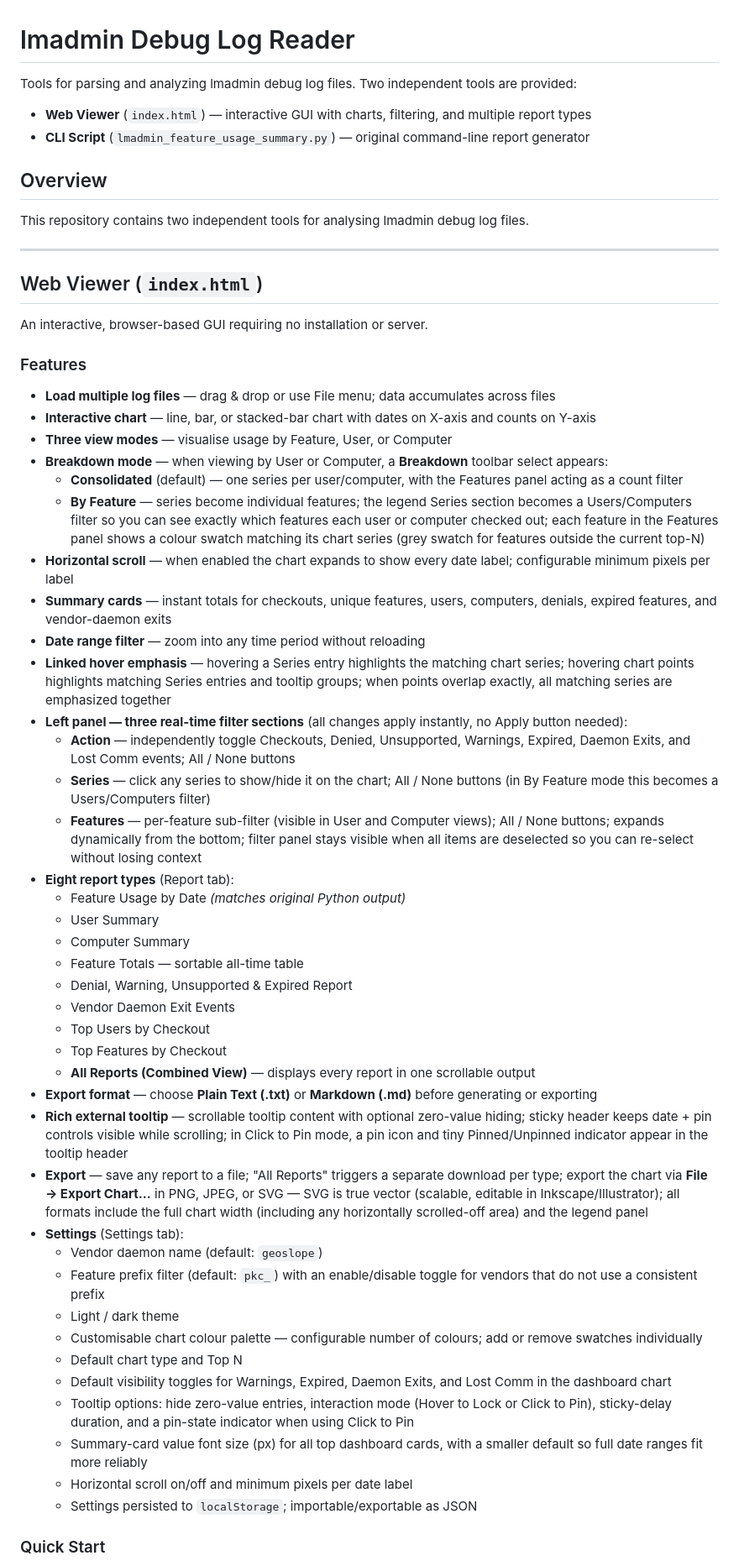
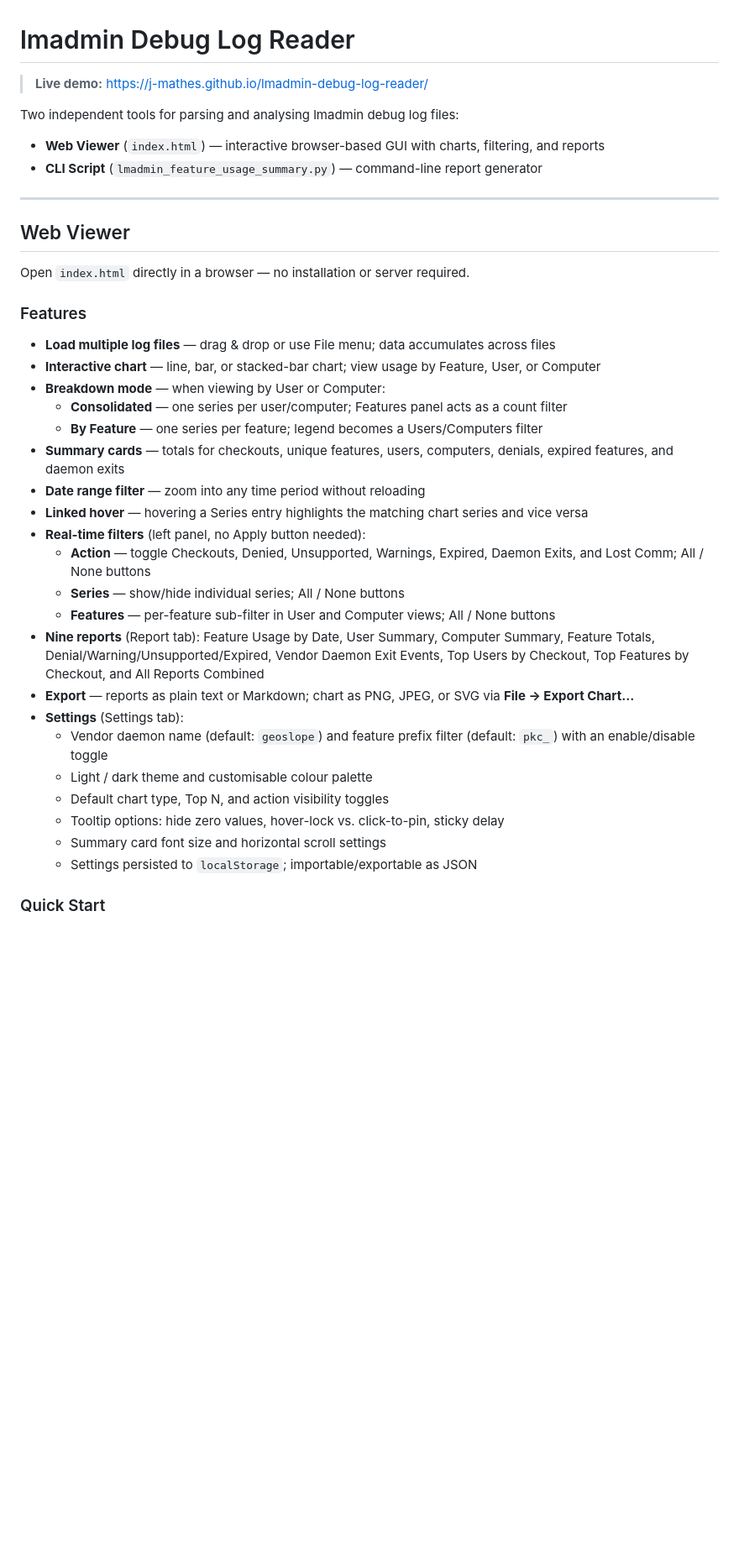
Before and after one commit to j-mathes/lmadmin-debug-log-reader, a Markdown page: README.md, the part around one of its changes. Shown at 84% size. Rendered like a GitHub page; blank space fills up the shorter version.

Commit message:
docs: update README for clarity and feature enhancements

```diff
--- a/README.md
+++ b/README.md
@@ -1,59 +1,40 @@
 # lmadmin Debug Log Reader
 
-Tools for parsing and analyzing lmadmin debug log files.  Two independent tools are provided:
+> **Live demo:** [https://j-mathes.github.io/lmadmin-debug-log-reader/](https://j-mathes.github.io/lmadmin-debug-log-reader/)
 
-- **Web Viewer** (`index.html`) — interactive GUI with charts, filtering, and multiple report types
-- **CLI Script** (`lmadmin_feature_usage_summary.py`) — original command-line report generator
+Two independent tools for parsing and analysing lmadmin debug log files:
 
-## Overview
-
-This repository contains two independent tools for analysing lmadmin debug log files.
+- **Web Viewer** (`index.html`) — interactive browser-based GUI with charts, filtering, and reports
+- **CLI Script** (`lmadmin_feature_usage_summary.py`) — command-line report generator
 
 ---
 
-## Web Viewer (`index.html`)
+## Web Viewer
 
-An interactive, browser-based GUI requiring no installation or server.
+Open `index.html` directly in a browser — no installation or server required.
 
 ### Features
 
 - **Load multiple log files** — drag & drop or use File menu; data accumulates across files
-- **Interactive chart** — line, bar, or stacked-bar chart with dates on X-axis and counts on Y-axis
-- **Three view modes** — visualise usage by Feature, User, or Computer
-- **Breakdown mode** — when viewing by User or Computer, a **Breakdown** toolbar select appears:
-  - **Consolidated** (default) — one series per user/computer, with the Features panel acting as a count filter
-  - **By Feature** — series become individual features; the legend Series section becomes a Users/Computers filter so you can see exactly which features each user or computer checked out; each feature in the Features panel shows a colour swatch matching its chart series (grey swatch for features outside the current top-N)
-- **Horizontal scroll** — when enabled the chart expands to show every date label; configurable minimum pixels per label
-- **Summary cards** — instant totals for checkouts, unique features, users, computers, denials, expired features, and vendor-daemon exits
+- **Interactive chart** — line, bar, or stacked-bar chart; view usage by Feature, User, or Computer
+- **Breakdown mode** — when viewing by User or Computer:
+  - **Consolidated** — one series per user/computer; Features panel acts as a count filter
+  - **By Feature** — one series per feature; legend becomes a Users/Computers filter
+- **Summary cards** — totals for checkouts, unique features, users, computers, denials, expired features, and daemon exits
 - **Date range filter** — zoom into any time period without reloading
-- **Linked hover emphasis** — hovering a Series entry highlights the matching chart series; hovering chart points highlights matching Series entries and tooltip groups; when points overlap exactly, all matching series are emphasized together
-- **Left panel — three real-time filter sections** (all changes apply instantly, no Apply button needed):
-  - **Action** — independently toggle Checkouts, Denied, Unsupported, Warnings, Expired, Daemon Exits, and Lost Comm events; All / None buttons
-  - **Series** — click any series to show/hide it on the chart; All / None buttons (in By Feature mode this becomes a Users/Computers filter)
-  - **Features** — per-feature sub-filter (visible in User and Computer views); All / None buttons; expands dynamically from the bottom; filter panel stays visible when all items are deselected so you can re-select without losing context
-- **Eight report types** (Report tab):
-  - Feature Usage by Date *(matches original Python output)*
-  - User Summary
-  - Computer Summary
-  - Feature Totals — sortable all-time table
-  - Denial, Warning, Unsupported & Expired Report
-  - Vendor Daemon Exit Events
-  - Top Users by Checkout
-  - Top Features by Checkout
-  - **All Reports (Combined View)** — displays every report in one scrollable output
-- **Export format** — choose **Plain Text (.txt)** or **Markdown (.md)** before generating or exporting
-- **Rich external tooltip** — scrollable tooltip content with optional zero-value hiding; sticky header keeps date + pin controls visible while scrolling; in Click to Pin mode, a pin icon and tiny Pinned/Unpinned indicator appear in the tooltip header
-- **Export** — save any report to a file; "All Reports" triggers a separate download per type; export the chart via **File → Export Chart…** in PNG, JPEG, or SVG — SVG is true vector (scalable, editable in Inkscape/Illustrator); all formats include the full chart width (including any horizontally scrolled-off area) and the legend panel
+- **Linked hover** — hovering a Series entry highlights the matching chart series and vice versa
+- **Real-time filters** (left panel, no Apply button needed):
+  - **Action** — toggle Checkouts, Denied, Unsupported, Warnings, Expired, Daemon Exits, and Lost Comm; All / None buttons
+  - **Series** — show/hide individual series; All / None buttons
+  - **Features** — per-feature sub-filter in User and Computer views; All / None buttons
+- **Nine reports** (Report tab): Feature Usage by Date, User Summary, Computer Summary, Feature Totals, Denial/Warning/Unsupported/Expired, Vendor Daemon Exit Events, Top Users by Checkout, Top Features by Checkout, and All Reports Combined
+- **Export** — reports as plain text or Markdown; chart as PNG, JPEG, or SVG via **File → Export Chart…**
 - **Settings** (Settings tab):
-  - Vendor daemon name (default: `geoslope`)
-  - Feature prefix filter (default: `pkc_`) with an enable/disable toggle for vendors that do not use a consistent prefix
-  - Light / dark theme
-  - Customisable chart colour palette — configurable number of colours; add or remove swatches individually
-  - Default chart type and Top N
-  - Default visibility toggles for Warnings, Expired, Daemon Exits, and Lost Comm in the dashboard chart
-  - Tooltip options: hide zero-value entries, interaction mode (Hover to Lock or Click to Pin), sticky-delay duration, and a pin-state indicator when using Click to Pin
-  - Summary-card value font size (px) for all top dashboard cards, with a smaller default so full date ranges fit more reliably
-  - Horizontal scroll on/off and minimum pixels per date label
+  - Vendor daemon name (default: `geoslope`) and feature prefix filter (default: `pkc_`) with an enable/disable toggle
+  - Light / dark theme and customisable colour palette
+  - Default chart type, Top N, and action visibility toggles
+  - Tooltip options: hide zero values, hover-lock vs. click-to-pin, sticky delay
+  - Summary card font size and horizontal scroll settings
   - Settings persisted to `localStorage`; importable/exportable as JSON
 
 ### Quick Start
```
Also changed, not shown: other parts of README.md (+10 -100 lines).
